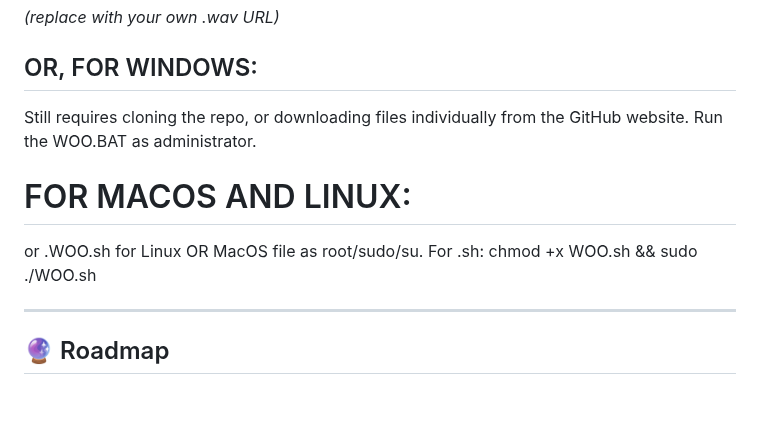
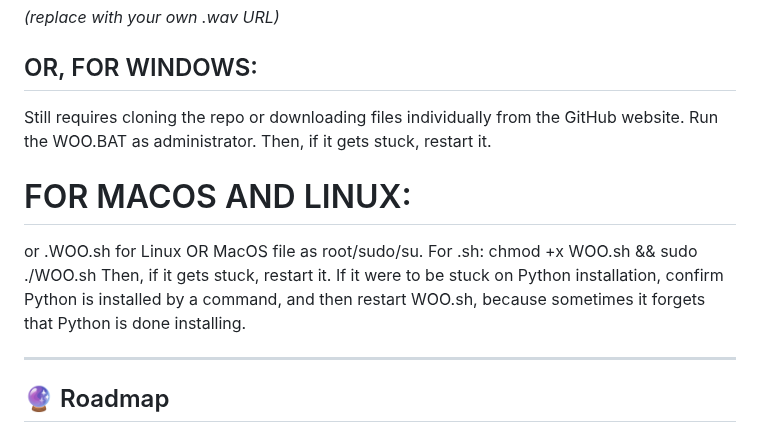
Before and after one commit to space-contributes/arby-audio_3d, a Markdown page: README.md, the part around the change. GitHub-like rendering; blank space fills up the shorter version.

```diff
--- a/README.md
+++ b/README.md
@@ -101,15 +101,16 @@ OR: DOWNLOAD THE FILES INDIVIDUALLY through the GitHub website
 *(replace with your own .wav URL)*
 
 ## OR, FOR WINDOWS:
-Still requires cloning the repo, or downloading files individually from the GitHub website.
+Still requires cloning the repo or downloading files individually from the GitHub website.
 Run the WOO.BAT as administrator.
+Then, if it gets stuck, restart it.
 
 # FOR MACOS AND LINUX:
 
 or .WOO.sh for Linux OR MacOS file as root/sudo/su.
 For .sh:
 chmod +x WOO.sh && sudo ./WOO.sh
-
+Then, if it gets stuck, restart it. If it were to be stuck on Python installation, confirm Python is installed by a command, and then restart WOO.sh, because sometimes it forgets that Python is done installing.
 
 ---
 
```
